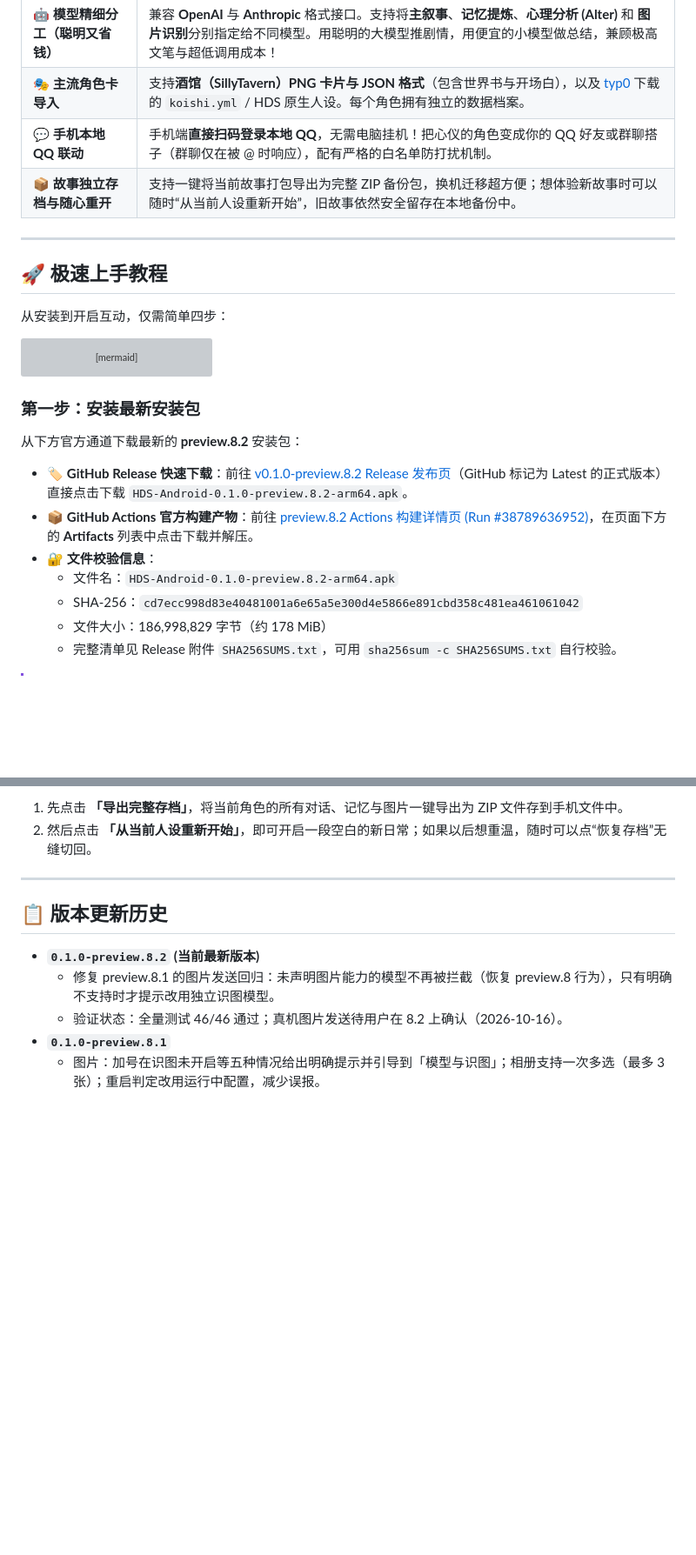
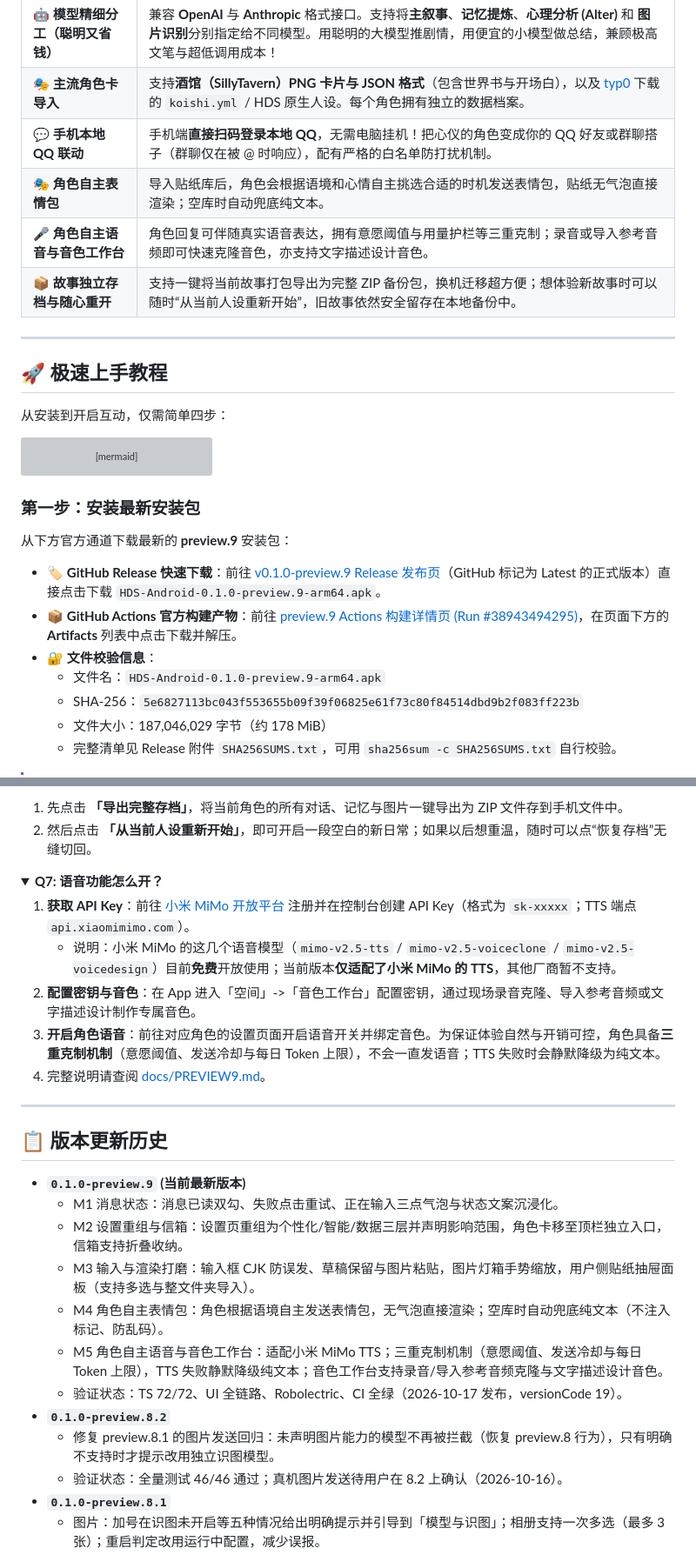
Before and after one commit to sl251/HDS-Android, a Markdown page: README.md, 2 parts joined by grey strips. Shown at 87% size. Rendered like a GitHub page; folded sections open; blank space fills up the shorter version; grey boxes are pictures that could not be loaded.

Commit message:
docs: README 与 PREVIEW9.md 更新至 Preview 9（新能力速览、语音开启指引、MiMo 免费与仅适配说明、下一步计划）

```diff
--- a/README.md
+++ b/README.md
@@ -28,6 +28,8 @@
 | 🤖 **模型精细分工（聪明又省钱）** | 兼容 **OpenAI** 与 **Anthropic** 格式接口。支持将**主叙事**、**记忆提炼**、**心理分析 (Alter)** 和 **图片识别**分别指定给不同模型。用聪明的大模型推剧情，用便宜的小模型做总结，兼顾极高文笔与超低调用成本！ |
 | 🎭 **主流角色卡导入** | 支持**酒馆（SillyTavern）PNG 卡片与 JSON 格式**（包含世界书与开场白），以及 [typ0](https://typ0.space/#browse) 下载的 `koishi.yml` / HDS 原生人设。每个角色拥有独立的数据档案。 |
 | 💬 **手机本地 QQ 联动** | 手机端**直接扫码登录本地 QQ**，无需电脑挂机！把心仪的角色变成你的 QQ 好友或群聊搭子（群聊仅在被 @ 时响应），配有严格的白名单防打扰机制。 |
+| 🎭 **角色自主表情包** | 导入贴纸库后，角色会根据语境和心情自主挑选合适的时机发送表情包，贴纸无气泡直接渲染；空库时自动兜底纯文本。 |
+| 🎤 **角色自主语音与音色工作台** | 角色回复可伴随真实语音表达，拥有意愿阈值与用量护栏等三重克制；录音或导入参考音频即可快速克隆音色，亦支持文字描述设计音色。 |
 | 📦 **故事独立存档与随心重开** | 支持一键将当前故事打包导出为完整 ZIP 备份包，换机迁移超方便；想体验新故事时可以随时“从当前人设重新开始”，旧故事依然安全留存在本地备份中。 |
 
 ---
@@ -46,14 +48,14 @@ flowchart LR
 
 ### 第一步：安装最新安装包
 
-从下方官方通道下载最新的 **preview.8.2** 安装包：
+从下方官方通道下载最新的 **preview.9** 安装包：
 
-- 🏷️ **GitHub Release 快速下载**：前往 [v0.1.0-preview.8.2 Release 发布页](https://github.com/sl251/HDS-Android/releases/tag/v0.1.0-preview.8.2)（GitHub 标记为 Latest 的正式版本）直接点击下载 `HDS-Android-0.1.0-preview.8.2-arm64.apk`。
-- 📦 **GitHub Actions 官方构建产物**：前往 [preview.8.2 Actions 构建详情页 (Run #38789636952)](https://github.com/sl251/HDS-Android/actions/runs/38789636952)，在页面下方的 **Artifacts** 列表中点击下载并解压。
+- 🏷️ **GitHub Release 快速下载**：前往 [v0.1.0-preview.9 Release 发布页](https://github.com/sl251/HDS-Android/releases/tag/v0.1.0-preview.9)（GitHub 标记为 Latest 的正式版本）直接点击下载 `HDS-Android-0.1.0-preview.9-arm64.apk`。
+- 📦 **GitHub Actions 官方构建产物**：前往 [preview.9 Actions 构建详情页 (Run #38943494295)](https://github.com/sl251/HDS-Android/actions/runs/38943494295)，在页面下方的 **Artifacts** 列表中点击下载并解压。
 - 🔐 **文件校验信息**：
-  - 文件名：`HDS-Android-0.1.0-preview.8.2-arm64.apk`
-  - SHA-256：`cd7ecc998d83e40481001a6e65a5e300d4e5866e891cbd358c481ea461061042`
-  - 文件大小：186,998,829 字节（约 178 MiB）
+  - 文件名：`HDS-Android-0.1.0-preview.9-arm64.apk`
+  - SHA-256：`5e6827113bc043f553655b09f39f06825e61f73c80f84514dbd9b2f083ff223b`
+  - 文件大小：187,046,029 字节（约 178 MiB）
   - 完整清单见 Release 附件 `SHA256SUMS.txt`，可用 `sha256sum -c SHA256SUMS.txt` 自行校验。
 
 > [!IMPORTANT]
@@ -192,11 +194,28 @@ flowchart LR
 2. 然后点击 **「从当前人设重新开始」**，即可开启一段空白的新日常；如果以后想重温，随时可以点“恢复存档”无缝切回。
 </details>
 
+<details>
+<summary><b>Q7: 语音功能怎么开？</b></summary>
+
+1. **获取 API Key**：前往 [小米 MiMo 开放平台](https://platform.xiaomimimo.com) 注册并在控制台创建 API Key（格式为 `sk-xxxxx`；TTS 端点 `api.xiaomimimo.com`）。
+   - 说明：小米 MiMo 的这几个语音模型（`mimo-v2.5-tts` / `mimo-v2.5-voiceclone` / `mimo-v2.5-voicedesign`）目前**免费**开放使用；当前版本**仅适配了小米 MiMo 的 TTS**，其他厂商暂不支持。
+2. **配置密钥与音色**：在 App 进入「空间」->「音色工作台」配置密钥，通过现场录音克隆、导入参考音频或文字描述设计制作专属音色。
+3. **开启角色语音**：前往对应角色的设置页面开启语音开关并绑定音色。为保证体验自然与开销可控，角色具备**三重克制机制**（意愿阈值、发送冷却与每日 Token 上限），不会一直发语音；TTS 失败时会静默降级为纯文本。
+4. 完整说明请查阅 [docs/PREVIEW9.md](docs/PREVIEW9.md)。
+</details>
+
 ---
 
 ## 📋 版本更新历史
 
-- **`0.1.0-preview.8.2` (当前最新版本)**
+- **`0.1.0-preview.9` (当前最新版本)**
+  - M1 消息状态：消息已读双勾、失败点击重试、正在输入三点气泡与状态文案沉浸化。
+  - M2 设置重组与信箱：设置页重组为个性化/智能/数据三层并声明影响范围，角色卡移至顶栏独立入口，信箱支持折叠收纳。
+  - M3 输入与渲染打磨：输入框 CJK 防误发、草稿保留与图片粘贴，图片灯箱手势缩放，用户侧贴纸抽屉面板（支持多选与整文件夹导入）。
+  - M4 角色自主表情包：角色根据语境自主发送表情包，无气泡直接渲染；空库时自动兜底纯文本（不注入标记、防乱码）。
+  - M5 角色自主语音与音色工作台：适配小米 MiMo TTS；三重克制机制（意愿阈值、发送冷却与每日 Token 上限），TTS 失败静默降级纯文本；音色工作台支持录音/导入参考音频克隆与文字描述设计音色。
+  - 验证状态：TS 72/72、UI 全链路、Robolectric、CI 全绿（2026-10-17 发布，versionCode 19）。
+- **`0.1.0-preview.8.2`**
   - 修复 preview.8.1 的图片发送回归：未声明图片能力的模型不再被拦截（恢复 preview.8 行为），只有明确不支持时才提示改用独立识图模型。
   - 验证状态：全量测试 46/46 通过；真机图片发送待用户在 8.2 上确认（2026-10-16）。
 - **`0.1.0-preview.8.1`**
```
Also changed, not shown: other parts of README.md (+12 -2 lines), docs/PREVIEW9.md (added, +85 -0 lines).
